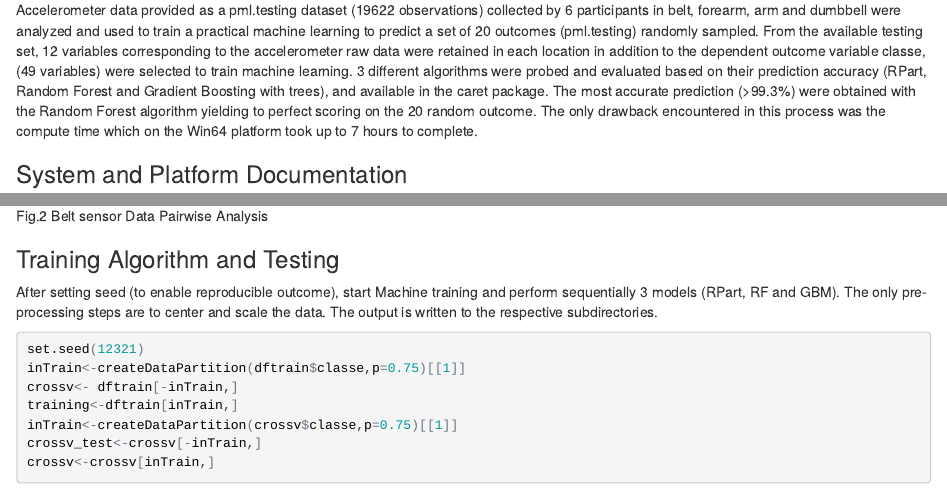
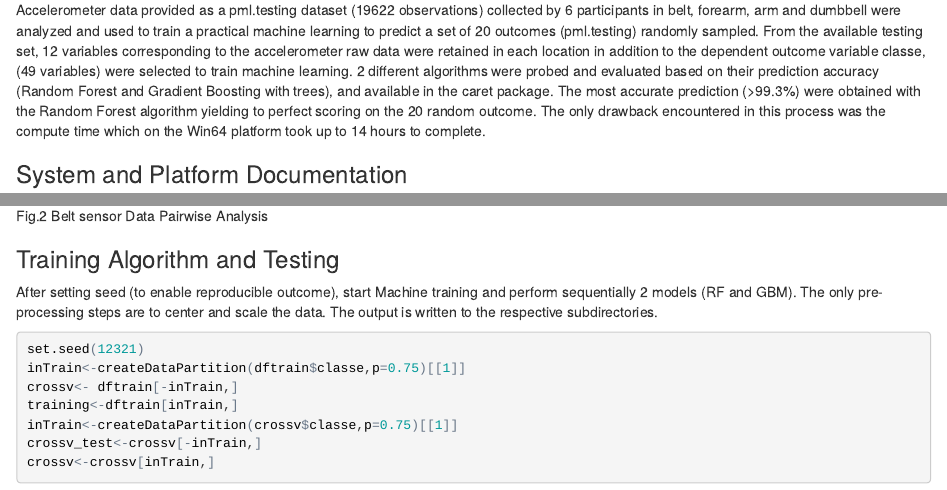
Before and after one commit to m3cinc/Machine_Learning, an R Markdown document (PML2.Rmd): the page in a window 1100 px wide, from 180 px down, and a second part further down, joined at a grey line. The pictures show the output file PML2.html that the author committed with the source, opened offline.

Commit message:
Typos fixed in models run for version 2

````diff
--- a/PML2.Rmd
+++ b/PML2.Rmd
@@ -14,7 +14,7 @@ knitr::opts_chunk$set(fig.width=10, fig.height=6.0, warning=FALSE, message=FALSE
 
 ### Summary
 
-Accelerometer data provided as a pml.testing dataset (19622 observations) collected by 6 participants in belt, forearm, arm and dumbbell were analyzed and used to train a practical machine learning to predict a set of 20 outcomes (pml.testing) randomly sampled. From the available testing set, 12 variables corresponding to the accelerometer raw data were retained in each location in addition to the dependent outcome variable classe, (49 variables) were selected to train machine learning. 3 different algorithms were probed and evaluated based on their prediction accuracy (RPart, Random Forest and Gradient Boosting with trees), and available in the caret package. The most accurate prediction (>99.3%) were obtained with the Random Forest algorithm yielding to perfect scoring on the 20 random outcome. The only drawback encountered in this process was the compute time which on the Win64 platform took up to 7 hours to complete.
+Accelerometer data provided as a pml.testing dataset (19622 observations) collected by 6 participants in belt, forearm, arm and dumbbell were analyzed and used to train a practical machine learning to predict a set of 20 outcomes (pml.testing) randomly sampled. From the available testing set, 12 variables corresponding to the accelerometer raw data were retained in each location in addition to the dependent outcome variable classe, (49 variables) were selected to train machine learning. 2 different algorithms were probed and evaluated based on their prediction accuracy (Random Forest and Gradient Boosting with trees), and available in the caret package. The most accurate prediction (>99.3%) were obtained with the Random Forest algorithm yielding to perfect scoring on the 20 random outcome. The only drawback encountered in this process was the compute time which on the Win64 platform took up to 14 hours to complete.
 
 ### System and Platform Documentation
 
@@ -140,7 +140,7 @@ g1
 
 ### Training Algorithm and Testing
 
-After setting seed (to enable reproducible outcome), start Machine training and perform sequentially 3 models (RPart, RF and GBM). The only pre-processing steps are to center and scale the data. The output is written to the respective subdirectories.
+After setting seed (to enable reproducible outcome), start Machine training and perform sequentially 2 models (RF and GBM). The only pre-processing steps are to center and scale the data. The output is written to the respective subdirectories.
 
 ```{r train, cache=TRUE}
 set.seed(12321)
````
Also changed, not shown: PML2.html.
